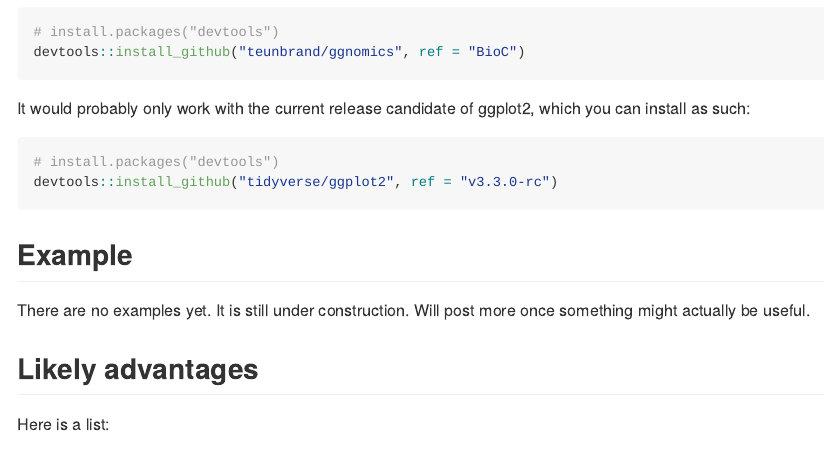
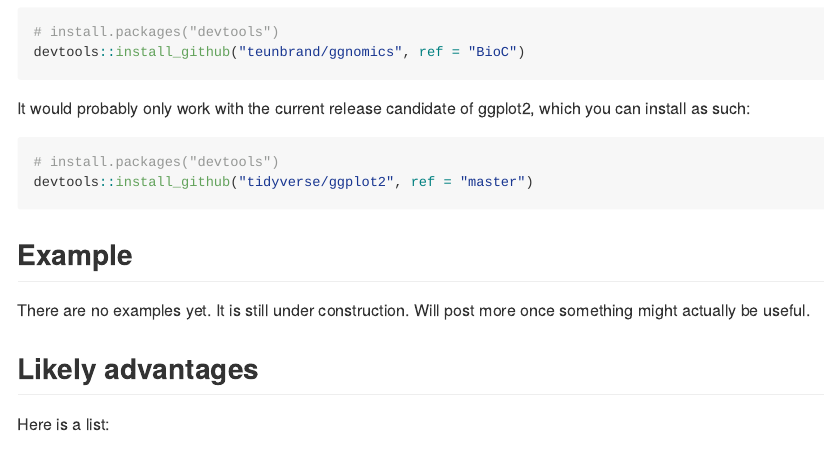
Before and after one commit to teunbrand/ggnomics, an R Markdown document (README.Rmd): the page in a window 1100 px wide, from 280 px down. The pictures show the output file README.md that the author committed with the source, drawn offline in the style of GitHub; badge pictures from the web are left out.

Commit message:
Switch from ggplot2 v3.3-rc to master

````diff
--- a/README.Rmd
+++ b/README.Rmd
@@ -36,7 +36,7 @@ It would probably only work with the current release candidate of ggplot2, which
 
 ``` r
 # install.packages("devtools")
-devtools::install_github("tidyverse/ggplot2", ref = "v3.3.0-rc")
+devtools::install_github("tidyverse/ggplot2", ref = "master")
 ```
 
 ## Example
````
Also changed, not shown: README.md, 1 other file.
